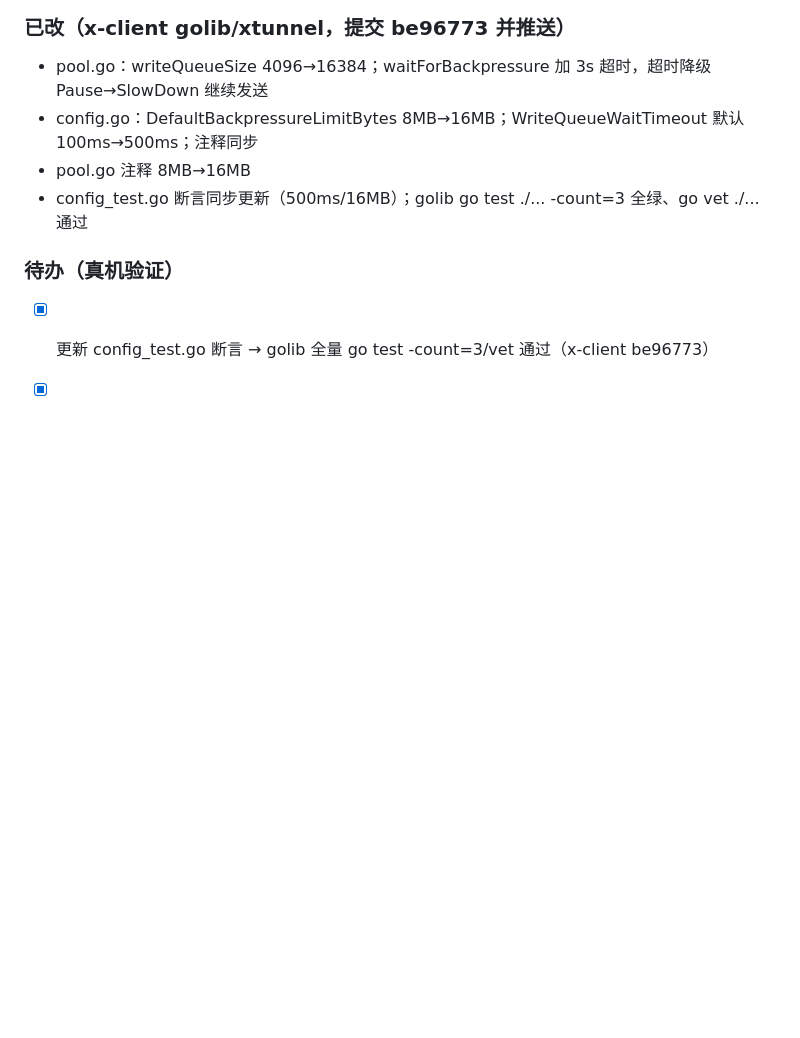
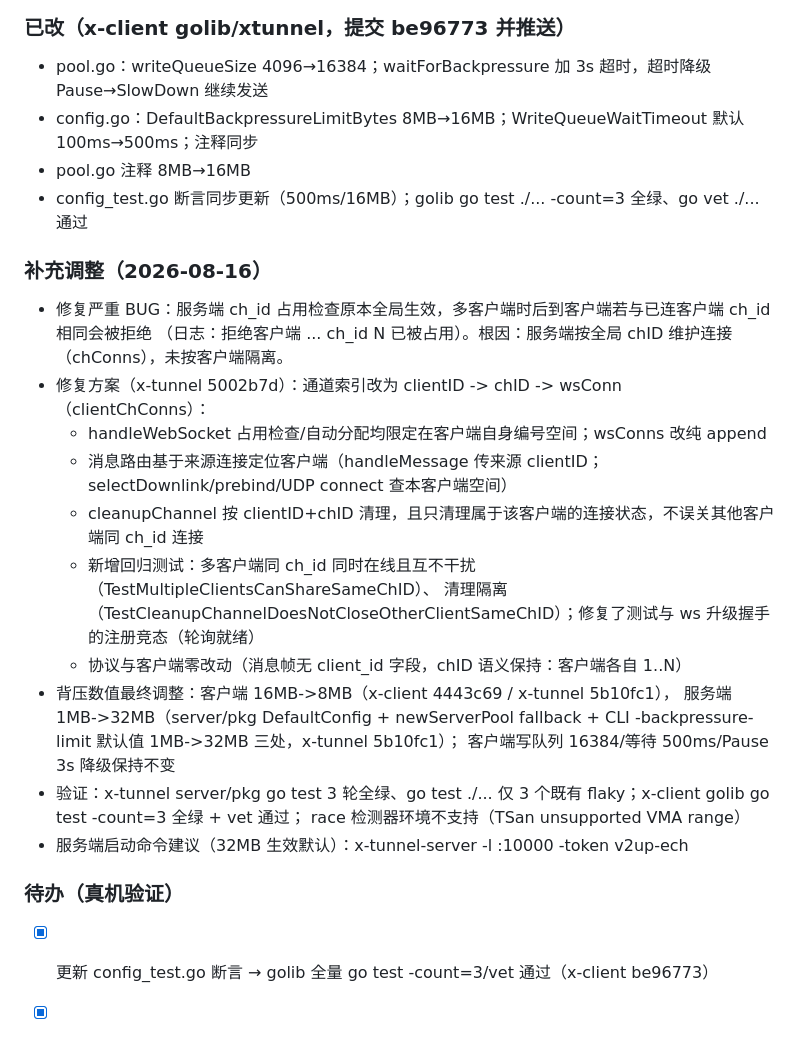
Before and after one commit to v2up-32mb/x-client, a Markdown page: progress.md, the part around the change. GitHub-like rendering; blank space fills up the shorter version.

Commit message:
docs: 阶段17补充记录（多客户端 ch_id 隔离修复 + 背压 8MB/32MB 最终调整）

```diff
--- a/progress.md
+++ b/progress.md
@@ -320,6 +320,23 @@ asyncWriteDirect 返回"写队列超限/缓冲区拥堵" → SendDataDirect 错
 - pool.go 注释 8MB→16MB
 - config_test.go 断言同步更新（500ms/16MB）；golib go test ./... -count=3 全绿、go vet ./... 通过
 
+### 补充调整（2026-08-16）
+- 修复严重 BUG：服务端 ch_id 占用检查原本全局生效，多客户端时后到客户端若与已连客户端 ch_id 相同会被拒绝
+  （日志：拒绝客户端 ... ch_id N 已被占用）。根因：服务端按全局 chID 维护连接（chConns），未按客户端隔离。
+- 修复方案（x-tunnel 5002b7d）：通道索引改为 clientID -> chID -> wsConn（clientChConns）：
+  - handleWebSocket 占用检查/自动分配均限定在客户端自身编号空间；wsConns 改纯 append
+  - 消息路由基于来源连接定位客户端（handleMessage 传来源 clientID；selectDownlink/prebind/UDP connect 查本客户端空间）
+  - cleanupChannel 按 clientID+chID 清理，且只清理属于该客户端的连接状态，不误关其他客户端同 ch_id 连接
+  - 新增回归测试：多客户端同 ch_id 同时在线且互不干扰（TestMultipleClientsCanShareSameChID）、
+    清理隔离（TestCleanupChannelDoesNotCloseOtherClientSameChID）；修复了测试与 ws 升级握手的注册竞态（轮询就绪）
+  - 协议与客户端零改动（消息帧无 client_id 字段，chID 语义保持：客户端各自 1..N）
+- 背压数值最终调整：客户端 16MB->8MB（x-client 4443c69 / x-tunnel 5b10fc1），
+  服务端 1MB->32MB（server/pkg DefaultConfig + newServerPool fallback + CLI -backpressure-limit 默认值 1MB->32MB 三处，x-tunnel 5b10fc1）；
+  客户端写队列 16384/等待 500ms/Pause 3s 降级保持不变
+- 验证：x-tunnel server/pkg go test 3 轮全绿、go test ./... 仅 3 个既有 flaky；x-client golib go test -count=3 全绿 + vet 通过；
+  race 检测器环境不支持（TSan unsupported VMA range）
+- 服务端启动命令建议（32MB 生效默认）：x-tunnel-server -l :10000 -token v2up-ech
+
 ### 待办（真机验证）
 - [x] 更新 config_test.go 断言 → golib 全量 go test -count=3/vet 通过（x-client be96773）
 - [x] x-tunnel client/pkg + server/pkg 同步改动（CLI 客户端 8MB→16MB/100ms→500ms/写队列 16384/Pause 3s；
```
Also changed, not shown: tasks.md (+6 -0 lines).
